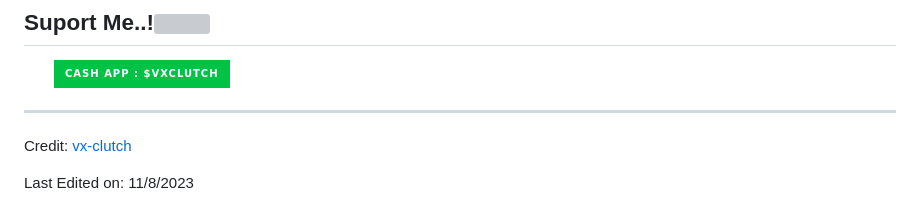
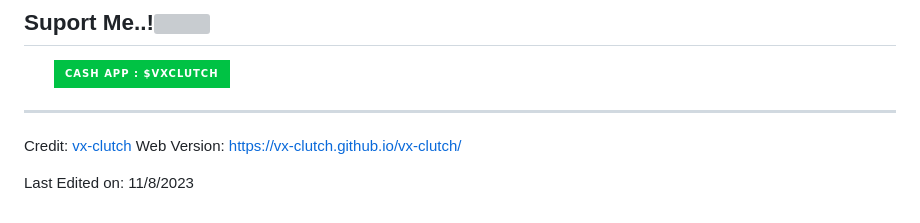
Before and after one commit to vx-clutch/vx-clutch, a Markdown page: README.md, the part around the change. Drawn GitHub-style; badges without logos; grey boxes are pictures that could not be loaded.

```diff
--- a/README.md
+++ b/README.md
@@ -123,5 +123,6 @@
 -----
 
 Credit: [vx-clutch](https://github.com/vx-clutch)
+Web Version: [https://vx-clutch.github.io/vx-clutch/](https://vx-clutch.github.io/vx-clutch/)
 
 Last Edited on: 11/8/2023
```
